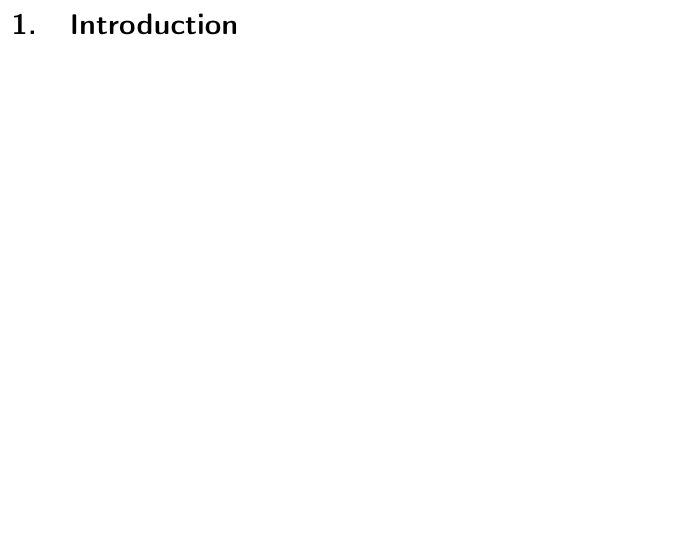
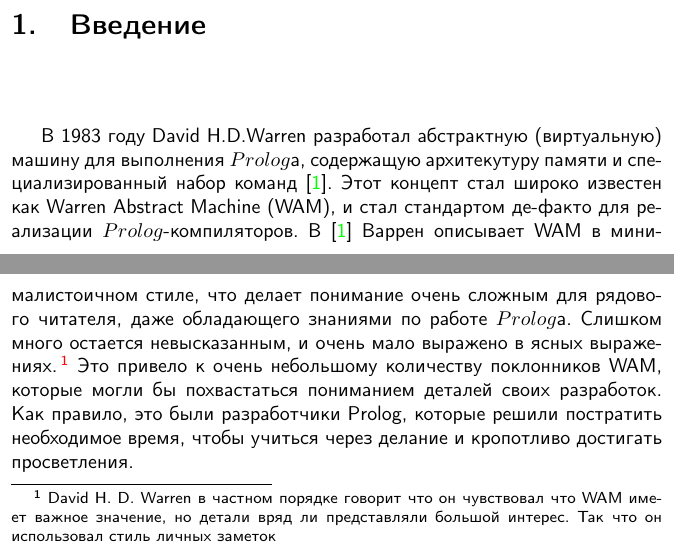
Before and after one commit to ponyatov/wam, a LaTeX book (doc/wam_ru.tex, which reads doc/intro.tex): part of page 20 of 32 before the commit and two parts of pages 19 and 20 of 34 after it, the two joined at a grey line, cut at the place of the change, the shorter picture padded with empty space. Compiled offline with pdfLaTeX.

Commit message:
+ intro
Signed-off-by: Dmitry Ponyatov <dponiatov@icbcom.ru>

```diff
--- a/doc/intro.tex
+++ b/doc/intro.tex
@@ -1,5 +1,21 @@
 \input{foreword}
-\secrel{Introduction}\secdown
+\secrel{Введение}\secdown
+
+В 1983 году David H.D.Warren разработал абстрактную (виртуальную) машину для
+выполнения \prolog а, содержащую архитекутуру памяти и специализированный набор
+команд \cite{War83}. Этот концепт стал широко известен как Warren Abstract
+Machine (WAM), и стал стандартом де-факто для реализации \prolog-компиляторов.
+В \cite{War83}\ Варрен описывает WAM в минималистоичном стиле, что делает
+понимание очень сложным для рядового читателя, даже обладающего знаниями по
+работе \prolog а. Слишком много остается невысказанным, и очень мало выражено в
+ясных выражениях.\note{David H. D. Warren в частном порядке говорит что он
+чувствовал что WAM имеет важное значение, но детали вряд ли представляли большой
+интерес. Так что он использовал стиль личных заметок} Это привело к очень
+небольшому количеству поклонников WAM, которые могли бы похвастаться пониманием
+деталей своих разработок.  Как правило, это были разработчики Prolog, которые
+решили постратить необходимое время, чтобы учиться через делание и кропотливо
+достигать просветления.
+
 \input{literature}
 \input{tutorial}
 \secup
```
Also changed, not shown: doc/bib.tex (+2 -0 lines).
